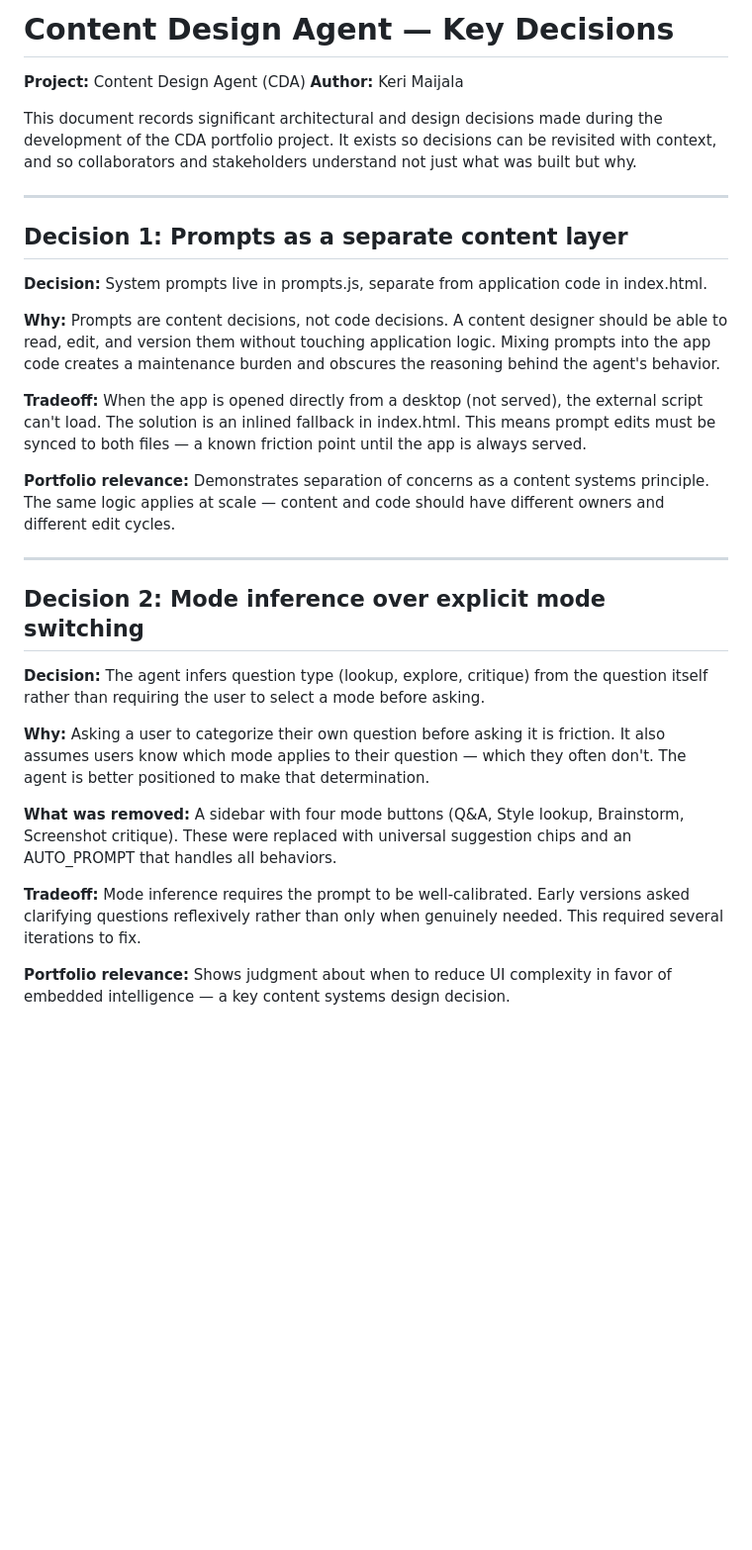
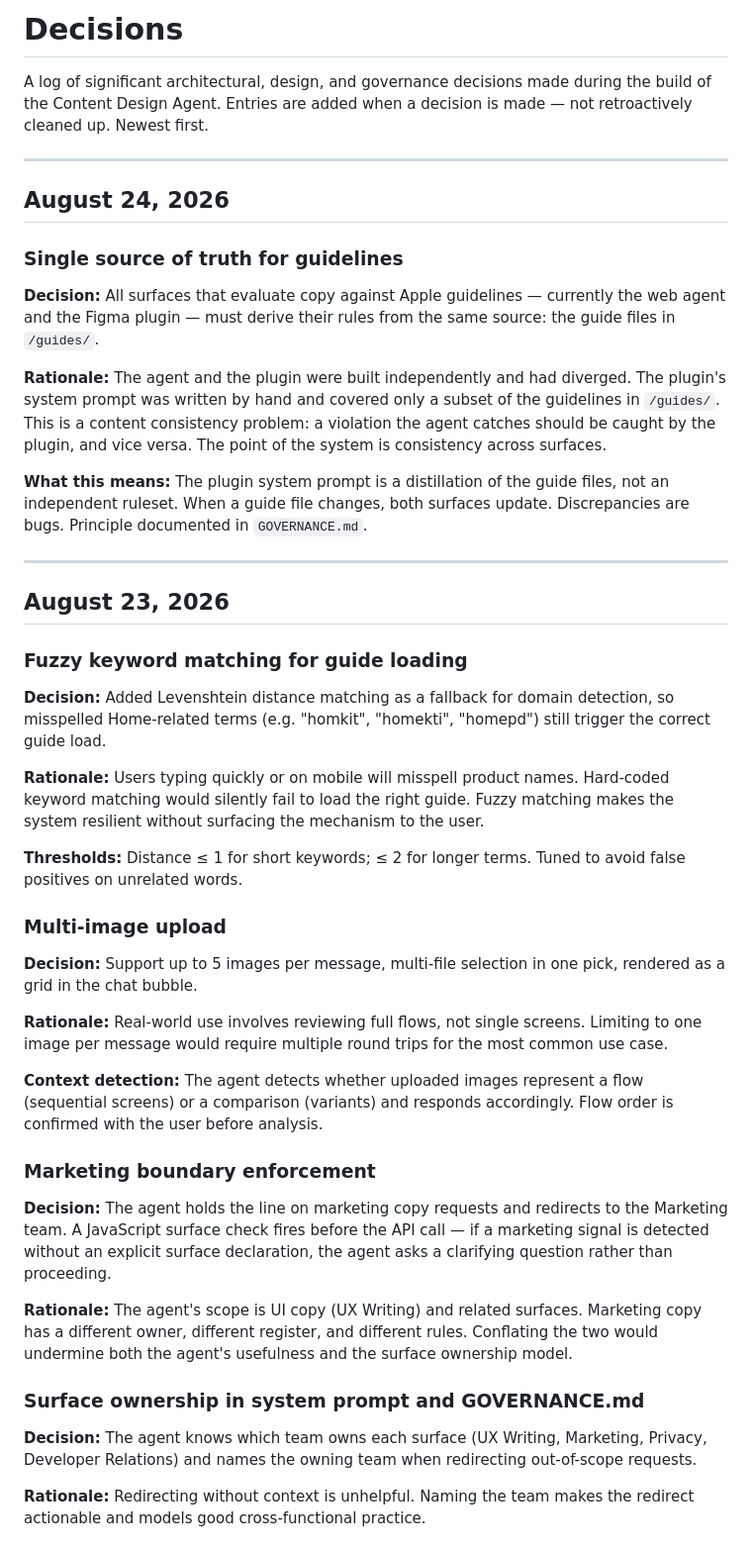
Before and after one commit to keri-maijala/content-design-agent, a Markdown page: DECISIONS.md, the part around one of its changes. Shown at 99% size. Rendered like a GitHub page; blank space fills up the shorter version.

Commit message:
Add files via upload
docs: create DECISIONS.md with full backfill of architectural decisions

```diff
--- a/DECISIONS.md
+++ b/DECISIONS.md
@@ -1,31 +1,43 @@
-# Content Design Agent — Key Decisions
-**Project:** Content Design Agent (CDA)
-**Author:** Keri Maijala
+# Decisions
 
-This document records significant architectural and design decisions made during the development of the CDA portfolio project. It exists so decisions can be revisited with context, and so collaborators and stakeholders understand not just what was built but why.
+A log of significant architectural, design, and governance decisions made during the build of the Content Design Agent. Entries are added when a decision is made — not retroactively cleaned up. Newest first.
 
 ---
 
-## Decision 1: Prompts as a separate content layer
+## August 24, 2026
 
-**Decision:** System prompts live in prompts.js, separate from application code in index.html.
+### Single source of truth for guidelines
+**Decision:** All surfaces that evaluate copy against Apple guidelines — currently the web agent and the Figma plugin — must derive their rules from the same source: the guide files in `/guides/`.
 
-**Why:** Prompts are content decisions, not code decisions. A content designer should be able to read, edit, and version them without touching application logic. Mixing prompts into the app code creates a maintenance burden and obscures the reasoning behind the agent's behavior.
+**Rationale:** The agent and the plugin were built independently and had diverged. The plugin's system prompt was written by hand and covered only a subset of the guidelines in `/guides/`. This is a content consistency problem: a violation the agent catches should be caught by the plugin, and vice versa. The point of the system is consistency across surfaces.
 
-**Tradeoff:** When the app is opened directly from a desktop (not served), the external script can't load. The solution is an inlined fallback in index.html. This means prompt edits must be synced to both files — a known friction point until the app is always served.
-
-**Portfolio relevance:** Demonstrates separation of concerns as a content systems principle. The same logic applies at scale — content and code should have different owners and different edit cycles.
+**What this means:** The plugin system prompt is a distillation of the guide files, not an independent ruleset. When a guide file changes, both surfaces update. Discrepancies are bugs. Principle documented in `GOVERNANCE.md`.
 
 ---
 
-## Decision 2: Mode inference over explicit mode switching
+## August 23, 2026
 
-**Decision:** The agent infers question type (lookup, explore, critique) from the question itself rather than requiring the user to select a mode before asking.
+### Fuzzy keyword matching for guide loading
+**Decision:** Added Levenshtein distance matching as a fallback for domain detection, so misspelled Home-related terms (e.g. "homkit", "homekti", "homepd") still trigger the correct guide load.
 
-**Why:** Asking a user to categorize their own question before asking it is friction. It also assumes users know which mode applies to their question — which they often don't. The agent is better positioned to make that determination.
+**Rationale:** Users typing quickly or on mobile will misspell product names. Hard-coded keyword matching would silently fail to load the right guide. Fuzzy matching makes the system resilient without surfacing the mechanism to the user.
 
-**What was removed:** A sidebar with four mode buttons (Q&A, Style lookup, Brainstorm, Screenshot critique). These were replaced with universal suggestion chips and an AUTO_PROMPT that handles all behaviors.
+**Thresholds:** Distance ≤ 1 for short keywords; ≤ 2 for longer terms. Tuned to avoid false positives on unrelated words.
 
-**Tradeoff:** Mode inference requires the prompt to be well-calibrated. Early versions asked clarifying questions reflexively rather than only when genuinely needed. This required several iterations to fix.
+### Multi-image upload
+**Decision:** Support up to 5 images per message, multi-file selection in one pick, rendered as a grid in the chat bubble.
 
-**Portfolio relevance:** Shows judgment about when to reduce UI complexity in favor of embedded intelligence — a key content systems design decision.
+**Rationale:** Real-world use involves reviewing full flows, not single screens. Limiting to one image per message would require multiple round trips for the most common use case.
+
+**Context detection:** The agent detects whether uploaded images represent a flow (sequential screens) or a comparison (variants) and responds accordingly. Flow order is confirmed with the user before analysis.
+
+### Marketing boundary enforcement
+**Decision:** The agent holds the line on marketing copy requests and redirects to the Marketing team. A JavaScript surface check fires before the API call — if a marketing signal is detected without an explicit surface declaration, the agent asks a clarifying question rather than proceeding.
+
+**Rationale:** The agent's scope is UI copy (UX Writing) and related surfaces. Marketing copy has a different owner, different register, and different rules. Conflating the two would undermine both the agent's usefulness and the surface ownership model.
+
+### Surface ownership in system prompt and GOVERNANCE.md
+**Decision:** The agent knows which team owns each surface (UX Writing, Marketing, Privacy, Developer Relations) and names the owning team when redirecting out-of-scope requests.
+
+**Rationale:** Redirecting without context is unhelpful. Naming the team makes the redirect actionable and models good cross-functional practice.
+
```
Also changed, not shown: other parts of DECISIONS.md (+36 -83 lines).
